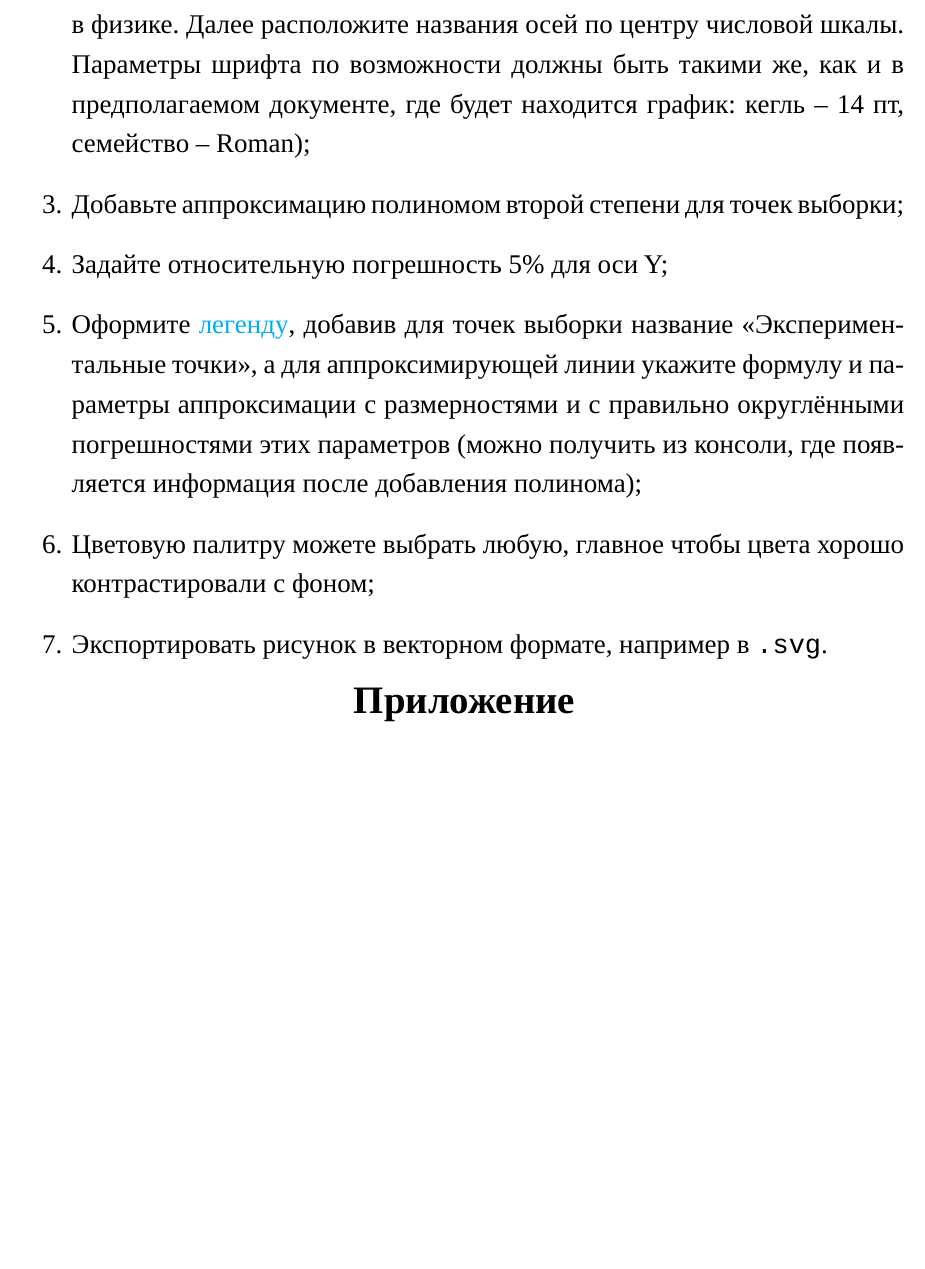
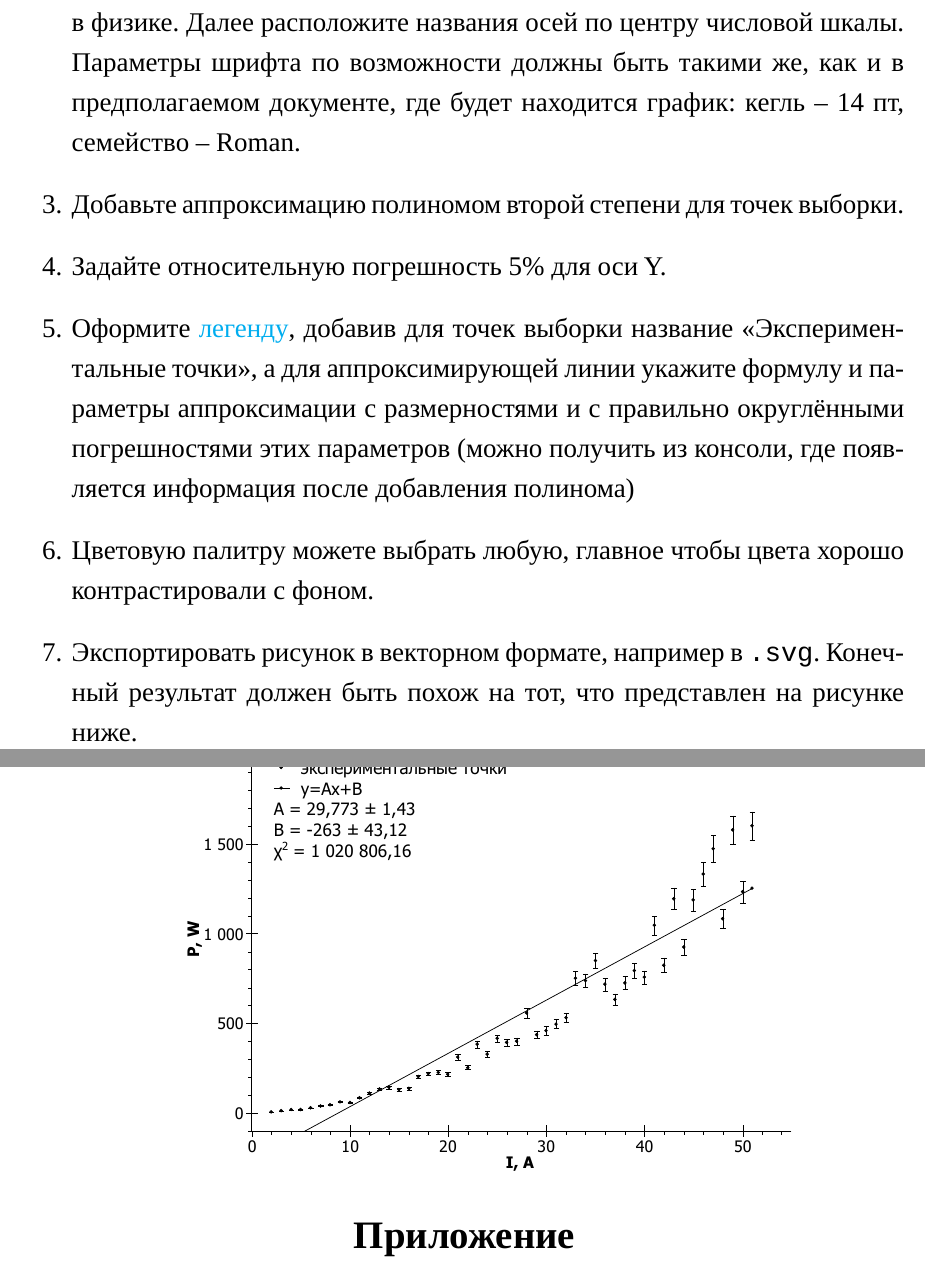
Before and after one commit to PilipenkoKirill/MeasurementLabs, a LaTeX document (lab5.1.tex, which reads setup.tex): part of page 2 of 2 before the commit and two parts of pages 2 and 3 of 3 after it, the two joined at a grey line, cut so that both start at the same text, the shorter picture padded with empty space. Compiled offline with LuaLaTeX; a missing font is replaced by an installed copy or a similar font.

```diff
--- a/lab5.1.tex
+++ b/lab5.1.tex
@@ -28,12 +28,15 @@
 \section{Построение графиков}
 \begin{enumerate}
     \item Используя данные из предыдущей лабораторной работы (№5) составьте график.
-    \item Дайте названия осей в формате: \verb|{физ. вел.}, {ед. изм.}|, например x -- сила тока в амперах, а y -- мощность в ваттах, или можете придумать названия осей сами, вспомнив другие квадратичные зависимости в физике. Далее расположите названия осей по центру числовой шкалы. Параметры шрифта по возможности должны быть такими же, как и в предполагаемом документе, где будет находится график: кегль -- 14 пт, семейство -- Roman);
-    \item Добавьте аппроксимацию полиномом второй степени для точек выборки;
-    \item Задайте относительную погрешность 5\% для оси Y;
-    \item Оформите \href{https://www.stimulsoft.com/ru/documentation/online/user-manual/index.html?report_internals_charts_chart_tab_legend.htm}{легенду}, добавив для точек выборки название <<Экспериментальные точки>>, а для аппроксимирующей линии укажите формулу и параметры аппроксимации с размерностями и с правильно округлёнными погрешностями этих параметров (можно получить из консоли, где появляется информация после добавления полинома);
-    \item Цветовую палитру можете выбрать любую, главное чтобы цвета хорошо контрастировали с фоном;
-    \item Экспортировать рисунок в векторном формате, например в \verb|.svg|.
+    \item Дайте названия осей в формате: \verb|{физ. вел.}, {ед. изм.}|, например x -- сила тока в амперах, а y -- мощность в ваттах, или можете придумать названия осей сами, вспомнив другие квадратичные зависимости в физике. Далее расположите названия осей по центру числовой шкалы. Параметры шрифта по возможности должны быть такими же, как и в предполагаемом документе, где будет находится график: кегль -- 14 пт, семейство -- Roman.
+    \item Добавьте аппроксимацию полиномом второй степени для точек выборки.
+    \item Задайте относительную погрешность 5\% для оси Y.
+    \item Оформите \href{https://www.stimulsoft.com/ru/documentation/online/user-manual/index.html?report_internals_charts_chart_tab_legend.htm}{легенду}, добавив для точек выборки название <<Экспериментальные точки>>, а для аппроксимирующей линии укажите формулу и параметры аппроксимации с размерностями и с правильно округлёнными погрешностями этих параметров (можно получить из консоли, где появляется информация после добавления полинома)
+    \item Цветовую палитру можете выбрать любую, главное чтобы цвета хорошо контрастировали с фоном.
+    \item Экспортировать рисунок в векторном формате, например в \verb|.svg|. Конечный результат должен быть похож на тот, что представлен на рисунке ниже.
+    \begin{center}
+        \includegraphics[width=.7\textwidth]{plot.pdf}
+    \end{center}
 \end{enumerate}
 
 % \textbf{Контрольные вопросы} \\
--- a/setup.tex
+++ b/setup.tex
@@ -64,7 +64,7 @@
 \sloppy %Выравнивание текст по ширине и решение проблемы переполнением строки
 \onehalfspacing %Полуторный интервал
 %%%%%%%%%%%%%%%%%%%%%%%%%%%%% Добавление списка литературы
-\usepackage{polyglossia}[2014/05/21]            % Поддержка многоязычности (fontspec подгружается автоматически)
+\usepackage{polyglossia}%[2014/05/21]            % Поддержка многоязычности (fontspec подгружается автоматически)
 \setmainlanguage[babelshorthands=true]{russian}  % Язык по-умолчанию русский с поддержкой приятных команд пакета babel
 \setotherlanguage{english}                       % Дополнительный язык = английский (в американской вариации по-умолчанию)
 \setmonofont{Courier New}
```
Also changed, not shown: lab6.tex (+1 -1 lines), images/Plot.ps (added), images/SchemeVar1.jpg (deleted), images/plot.pdf (added), lab1.pdf (deleted), lab5.1.pdf, lab6.pdf, lab5.1.tex (2 more changed lines), setup.tex (1 more changed lines).
